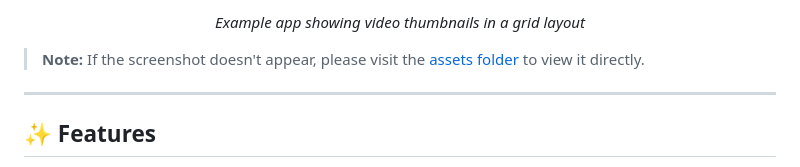
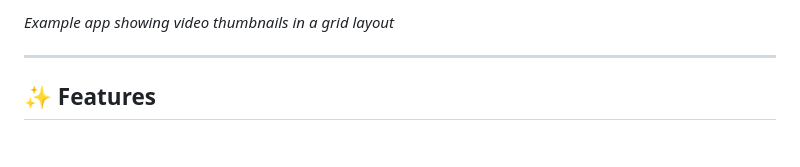
Before and after one commit to Daronec/smart_video_thumbnail, a Markdown page: README.md, the part around one of its changes. Drawn GitHub-style; blank space fills up the shorter version.

Commit message:
Simplify screenshot markdown format

```diff
--- a/README.md
+++ b/README.md
@@ -16,7 +14,5 @@ A powerful Flutter plugin for generating video thumbnails using native FFmpeg en
 
-<p align="center"><i>Example app showing video thumbnails in a grid layout</i></p>
-
-> **Note:** If the screenshot doesn't appear, please visit the [assets folder](https://github.com/Daronec/smart_video_thumbnail/tree/main/assets) to view it directly.
+_Example app showing video thumbnails in a grid layout_
 
 ---
 
```
Also changed, not shown: other parts of README.md (+1 -3 lines).
